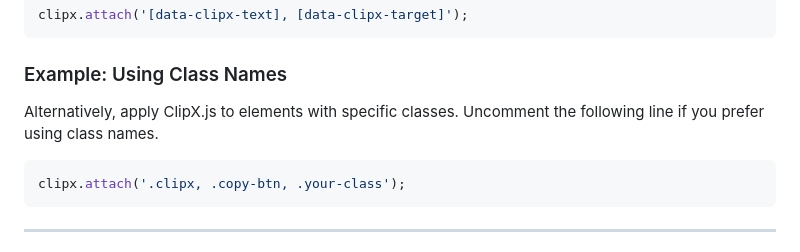
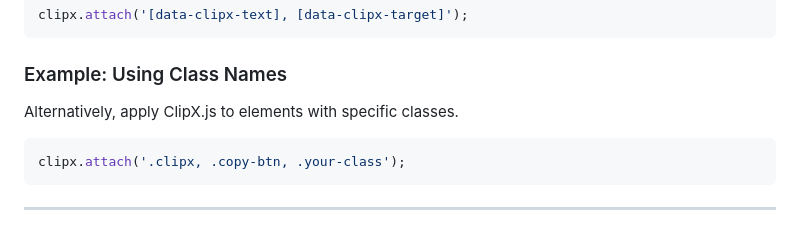
Before and after one commit to MrAkshayAS/clipxjs, a Markdown page: README.md, the part around the change. GitHub-like rendering.

````diff
--- a/README.md
+++ b/README.md
@@ -131,7 +131,7 @@ clipx.attach('[data-clipx-text], [data-clipx-target]');
 
 ### Example: Using Class Names
 
-Alternatively, apply ClipX.js to elements with specific classes. Uncomment the following line if you prefer using class names.
+Alternatively, apply ClipX.js to elements with specific classes.
 
 ```javascript
 clipx.attach('.clipx, .copy-btn, .your-class');
````
